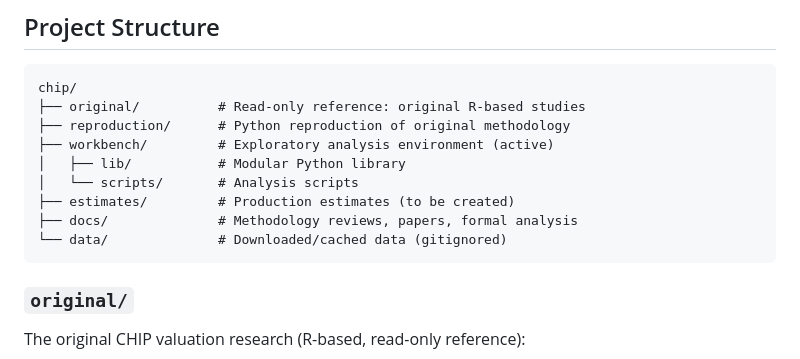
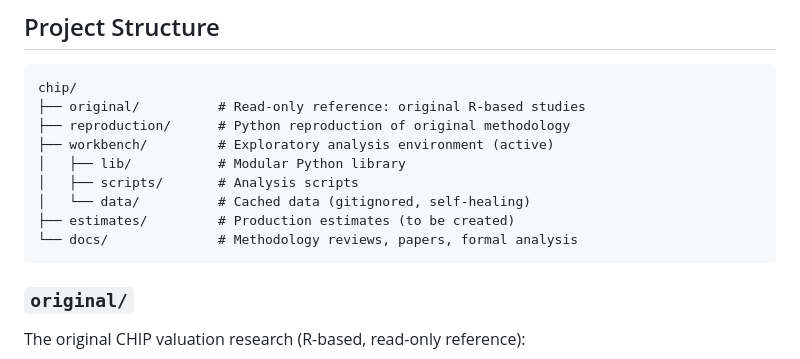
Before and after one commit to gotchoices/chip, a Markdown page: README.md, the part around the change. Rendered like a GitHub page.

````diff
--- a/README.md
+++ b/README.md
@@ -22,10 +22,10 @@ chip/
 ├── reproduction/      # Python reproduction of original methodology
 ├── workbench/         # Exploratory analysis environment (active)
 │   ├── lib/           # Modular Python library
-│   └── scripts/       # Analysis scripts
+│   ├── scripts/       # Analysis scripts
+│   └── data/          # Cached data (gitignored, self-healing)
 ├── estimates/         # Production estimates (to be created)
-├── docs/              # Methodology reviews, papers, formal analysis
-└── data/              # Downloaded/cached data (gitignored)
+└── docs/              # Methodology reviews, papers, formal analysis
 ```
 
 ### `original/`
````
Also changed, not shown: docs/labor-value-future.md (+18 -0 lines).
